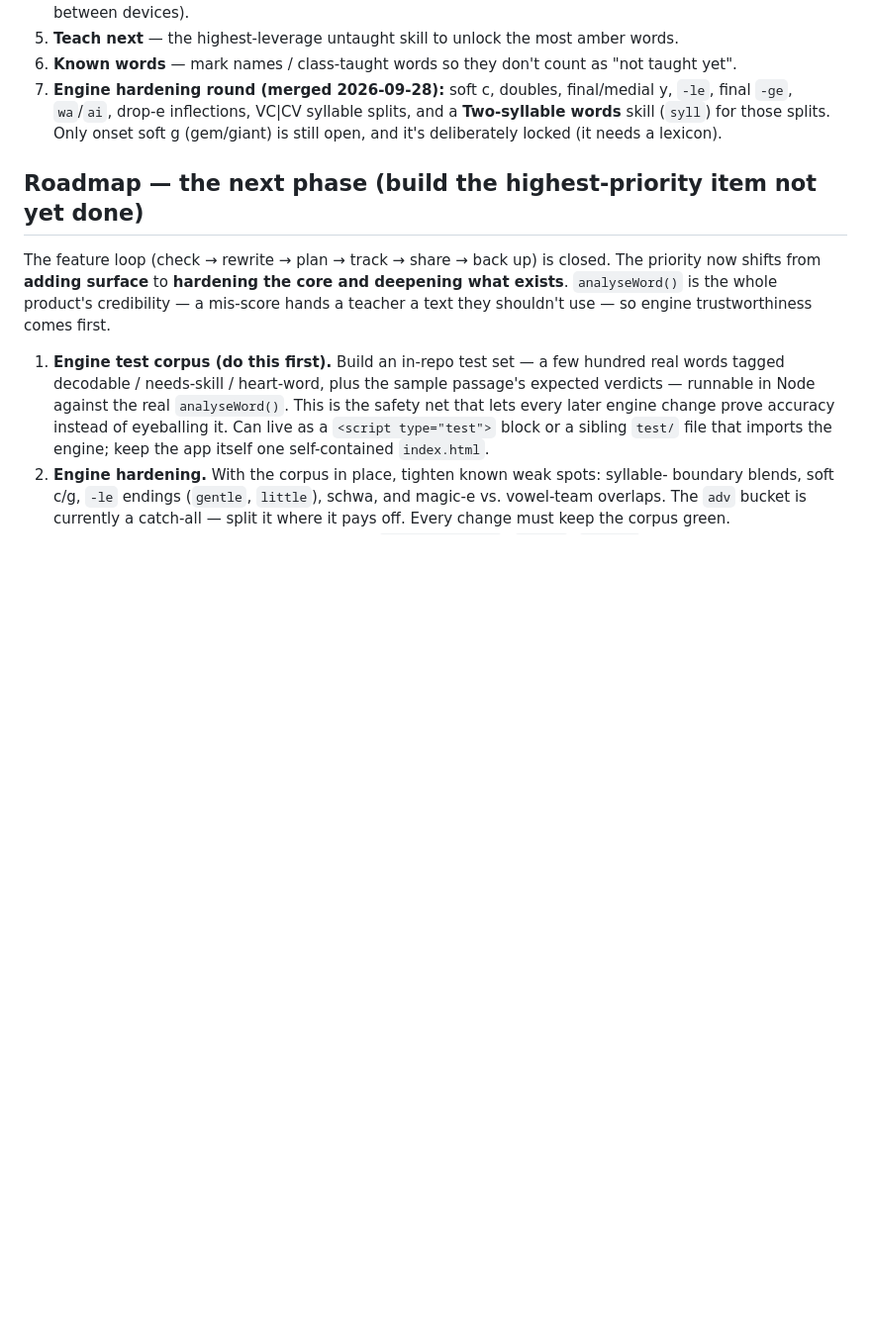
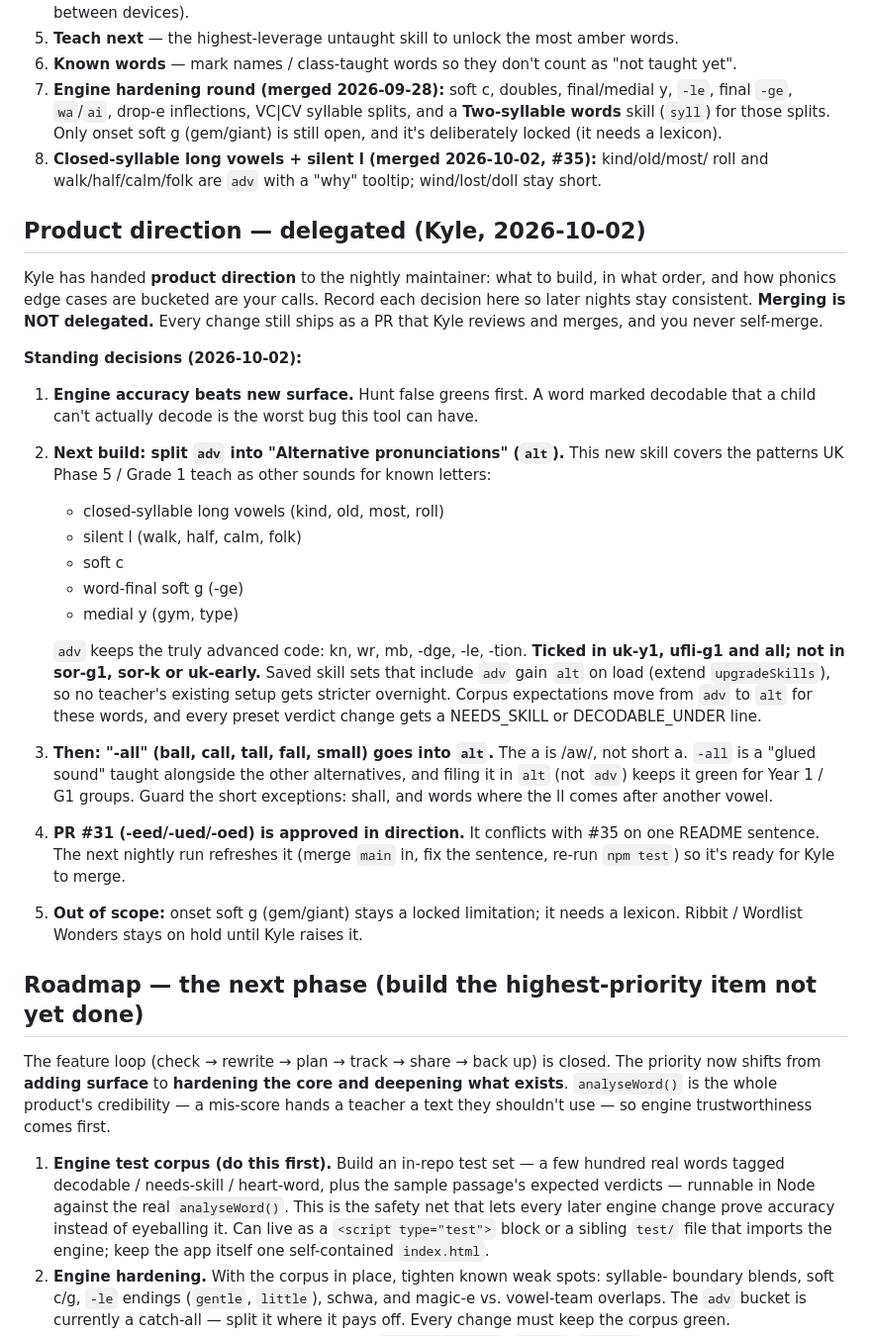
Before and after one commit to ooshonline/decodable-check, a Markdown page: AGENT.md, the part around the change. Shown at 99% size. GitHub-like rendering; blank space fills up the shorter version.

Commit message:
Brief: record delegated product direction and the next decisions (#36)
Claude-Session: https://claude.ai/code/session_01JBQqvEpYBNNkQvHcavzh6N

Co-authored-by: Claude <noreply@anthropic.com>

```diff
--- a/AGENT.md
+++ b/AGENT.md
@@ -35,6 +35,44 @@ The original roadmap 1–4 is **done**, plus two extras. On `main`:
    final `-ge`, `wa`/`ai`, drop-e inflections, VC|CV syllable splits, and a
    **Two-syllable words** skill (`syll`) for those splits. Only onset soft g (gem/giant)
    is still open, and it's deliberately locked (it needs a lexicon).
+8. **Closed-syllable long vowels + silent l (merged 2026-10-02, #35):** kind/old/most/
+   roll and walk/half/calm/folk are `adv` with a "why" tooltip; wind/lost/doll stay
+   short.
+
+## Product direction — delegated (Kyle, 2026-10-02)
+Kyle has handed **product direction** to the nightly maintainer: what to build, in
+what order, and how phonics edge cases are bucketed are your calls. Record each
+decision here so later nights stay consistent. **Merging is NOT delegated.** Every
+change still ships as a PR that Kyle reviews and merges, and you never self-merge.
+
+**Standing decisions (2026-10-02):**
+1. **Engine accuracy beats new surface.** Hunt false greens first. A word marked
+   decodable that a child can't actually decode is the worst bug this tool can have.
+2. **Next build: split `adv` into "Alternative pronunciations" (`alt`).** This new
+   skill covers the patterns UK Phase 5 / Grade 1 teach as other sounds for known
+   letters:
+   - closed-syllable long vowels (kind, old, most, roll)
+   - silent l (walk, half, calm, folk)
+   - soft c
+   - word-final soft g (-ge)
+   - medial y (gym, type)
+
+   `adv` keeps the truly advanced code: kn, wr, mb, -dge, -le, -tion.
+   **Ticked in uk-y1, ufli-g1 and all; not in sor-g1, sor-k or uk-early.** Saved
+   skill sets that include `adv` gain `alt` on load (extend `upgradeSkills`), so no
+   teacher's existing setup gets stricter overnight. Corpus expectations move from
+   `adv` to `alt` for these words, and every preset verdict change gets a NEEDS_SKILL
+   or DECODABLE_UNDER line.
+3. **Then: "-all" (ball, call, tall, fall, small) goes into `alt`.** The a is /aw/,
+   not short a. `-all` is a "glued sound" taught alongside the other alternatives,
+   and filing it in `alt` (not `adv`) keeps it green for Year 1 / G1 groups.
+   Guard the short exceptions: shall, and words where the ll comes after another
+   vowel.
+4. **PR #31 (-eed/-ued/-oed) is approved in direction.** It conflicts with #35 on
+   one README sentence. The next nightly run refreshes it (merge `main` in, fix the
+   sentence, re-run `npm test`) so it's ready for Kyle to merge.
+5. **Out of scope:** onset soft g (gem/giant) stays a locked limitation; it needs a
+   lexicon. Ribbit / Wordlist Wonders stays on hold until Kyle raises it.
 
 ## Roadmap — the next phase (build the highest-priority item not yet done)
 The feature loop (check → rewrite → plan → track → share → back up) is closed. The
```
